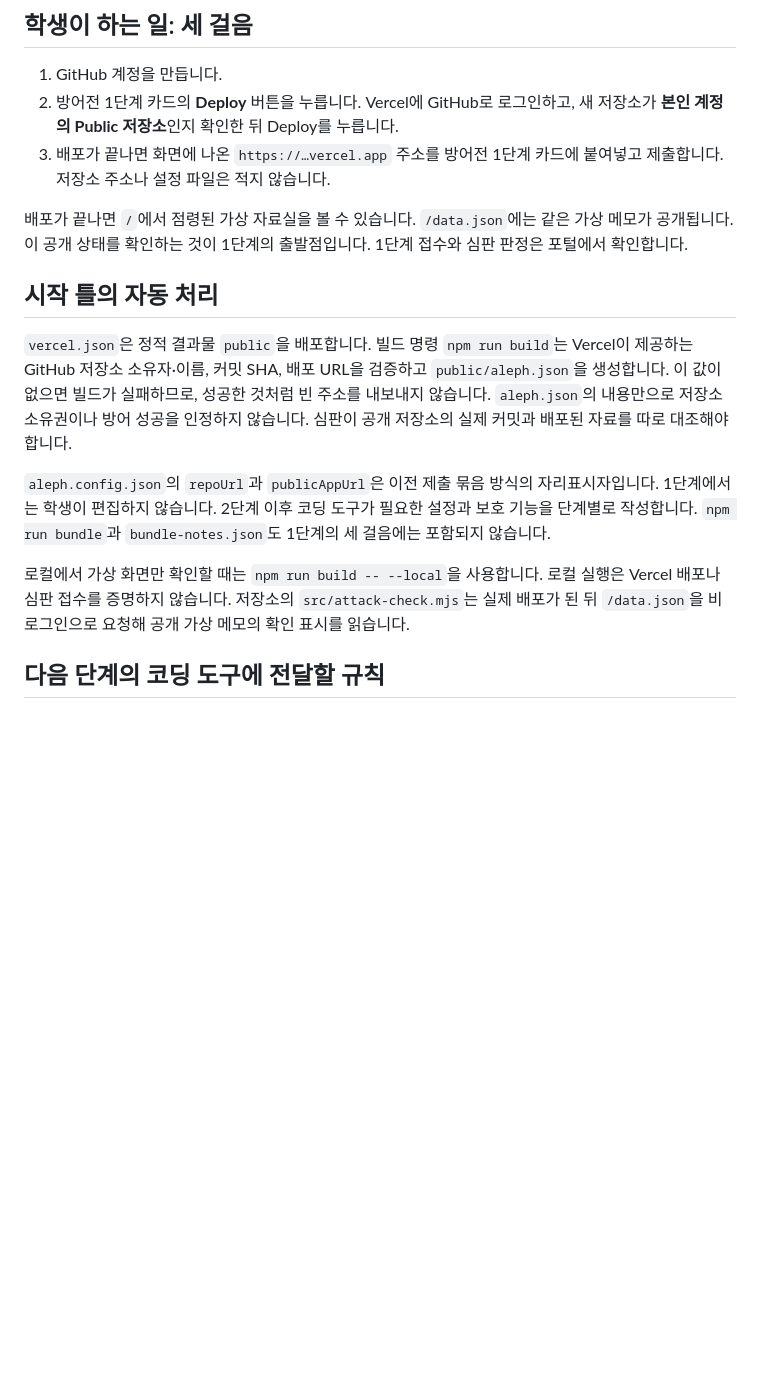
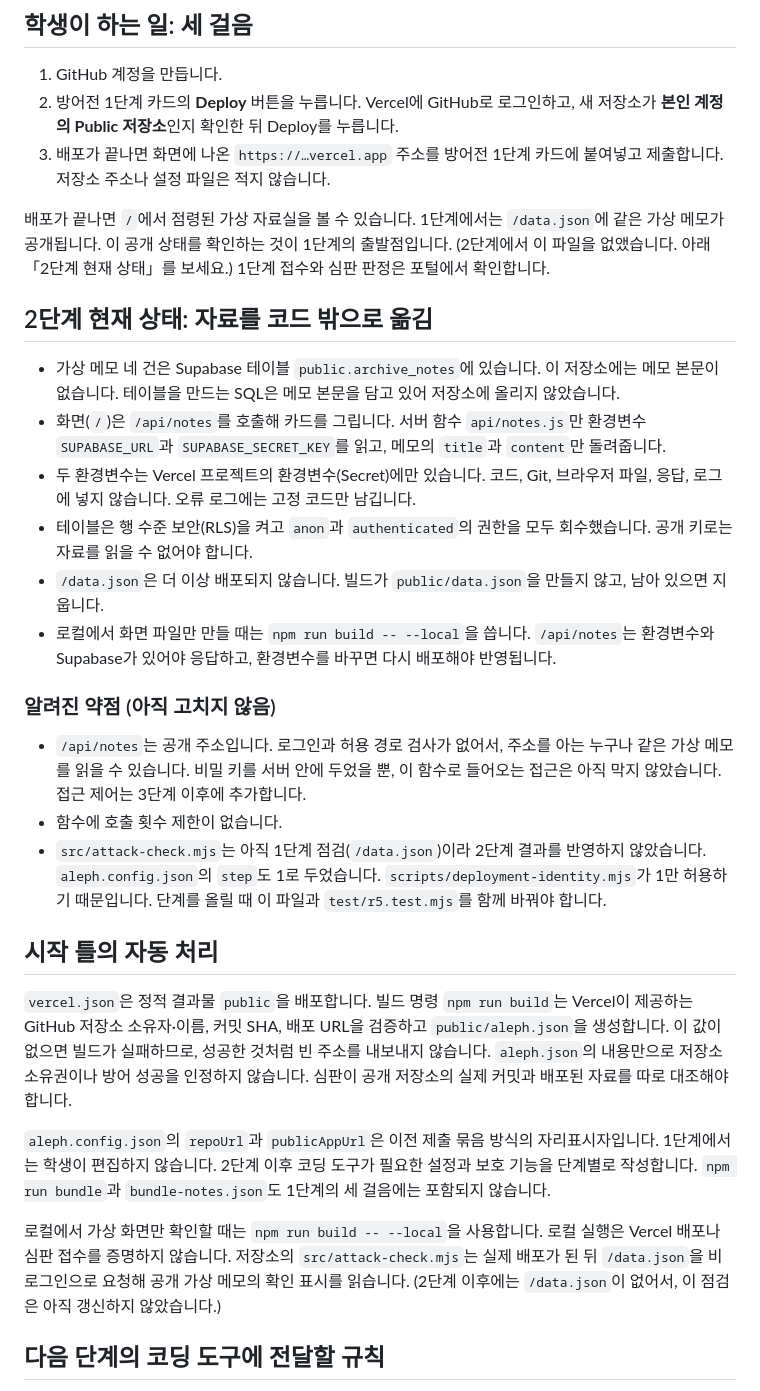
Before and after one commit to undeadmagician32-bot/choi-bujang-secret-vault, a Markdown page: README.md, the part around the change. Drawn GitHub-style; blank space fills up the shorter version.

Commit message:
2단계: README에 현재 상태와 /api/notes 공개 주소 약점 기록

```diff
--- a/README.md
+++ b/README.md
@@ -8,7 +8,22 @@
 2. 방어전 1단계 카드의 **Deploy** 버튼을 누릅니다. Vercel에 GitHub로 로그인하고, 새 저장소가 **본인 계정의 Public 저장소**인지 확인한 뒤 Deploy를 누릅니다.
 3. 배포가 끝나면 화면에 나온 `https://…vercel.app` 주소를 방어전 1단계 카드에 붙여넣고 제출합니다. 저장소 주소나 설정 파일은 적지 않습니다.
 
-배포가 끝나면 `/`에서 점령된 가상 자료실을 볼 수 있습니다. `/data.json`에는 같은 가상 메모가 공개됩니다. 이 공개 상태를 확인하는 것이 1단계의 출발점입니다. 1단계 접수와 심판 판정은 포털에서 확인합니다.
+배포가 끝나면 `/`에서 점령된 가상 자료실을 볼 수 있습니다. 1단계에서는 `/data.json`에 같은 가상 메모가 공개됩니다. 이 공개 상태를 확인하는 것이 1단계의 출발점입니다. (2단계에서 이 파일을 없앴습니다. 아래 「2단계 현재 상태」를 보세요.) 1단계 접수와 심판 판정은 포털에서 확인합니다.
+
+## 2단계 현재 상태: 자료를 코드 밖으로 옮김
+
+- 가상 메모 네 건은 Supabase 테이블 `public.archive_notes`에 있습니다. 이 저장소에는 메모 본문이 없습니다. 테이블을 만드는 SQL은 메모 본문을 담고 있어 저장소에 올리지 않았습니다.
+- 화면(`/`)은 `/api/notes`를 호출해 카드를 그립니다. 서버 함수 `api/notes.js`만 환경변수 `SUPABASE_URL`과 `SUPABASE_SECRET_KEY`를 읽고, 메모의 `title`과 `content`만 돌려줍니다.
+- 두 환경변수는 Vercel 프로젝트의 환경변수(Secret)에만 있습니다. 코드, Git, 브라우저 파일, 응답, 로그에 넣지 않습니다. 오류 로그에는 고정 코드만 남깁니다.
+- 테이블은 행 수준 보안(RLS)을 켜고 `anon`과 `authenticated`의 권한을 모두 회수했습니다. 공개 키로는 자료를 읽을 수 없어야 합니다.
+- `/data.json`은 더 이상 배포되지 않습니다. 빌드가 `public/data.json`을 만들지 않고, 남아 있으면 지웁니다.
+- 로컬에서 화면 파일만 만들 때는 `npm run build -- --local`을 씁니다. `/api/notes`는 환경변수와 Supabase가 있어야 응답하고, 환경변수를 바꾸면 다시 배포해야 반영됩니다.
+
+### 알려진 약점 (아직 고치지 않음)
+
+- `/api/notes`는 공개 주소입니다. 로그인과 허용 경로 검사가 없어서, 주소를 아는 누구나 같은 가상 메모를 읽을 수 있습니다. 비밀 키를 서버 안에 두었을 뿐, 이 함수로 들어오는 접근은 아직 막지 않았습니다. 접근 제어는 3단계 이후에 추가합니다.
+- 함수에 호출 횟수 제한이 없습니다.
+- `src/attack-check.mjs`는 아직 1단계 점검(`/data.json`)이라 2단계 결과를 반영하지 않았습니다. `aleph.config.json`의 `step`도 1로 두었습니다. `scripts/deployment-identity.mjs`가 1만 허용하기 때문입니다. 단계를 올릴 때 이 파일과 `test/r5.test.mjs`를 함께 바꿔야 합니다.
 
 ## 시작 틀의 자동 처리
 
@@ -16,7 +31,7 @@
 
 `aleph.config.json`의 `repoUrl`과 `publicAppUrl`은 이전 제출 묶음 방식의 자리표시자입니다. 1단계에서는 학생이 편집하지 않습니다. 2단계 이후 코딩 도구가 필요한 설정과 보호 기능을 단계별로 작성합니다. `npm run bundle`과 `bundle-notes.json`도 1단계의 세 걸음에는 포함되지 않습니다.
 
-로컬에서 가상 화면만 확인할 때는 `npm run build -- --local`을 사용합니다. 로컬 실행은 Vercel 배포나 심판 접수를 증명하지 않습니다. 저장소의 `src/attack-check.mjs`는 실제 배포가 된 뒤 `/data.json`을 비로그인으로 요청해 공개 가상 메모의 확인 표시를 읽습니다.
+로컬에서 가상 화면만 확인할 때는 `npm run build -- --local`을 사용합니다. 로컬 실행은 Vercel 배포나 심판 접수를 증명하지 않습니다. 저장소의 `src/attack-check.mjs`는 실제 배포가 된 뒤 `/data.json`을 비로그인으로 요청해 공개 가상 메모의 확인 표시를 읽습니다. (2단계 이후에는 `/data.json`이 없어서, 이 점검은 아직 갱신하지 않았습니다.)
 
 ## 다음 단계의 코딩 도구에 전달할 규칙
 
```
